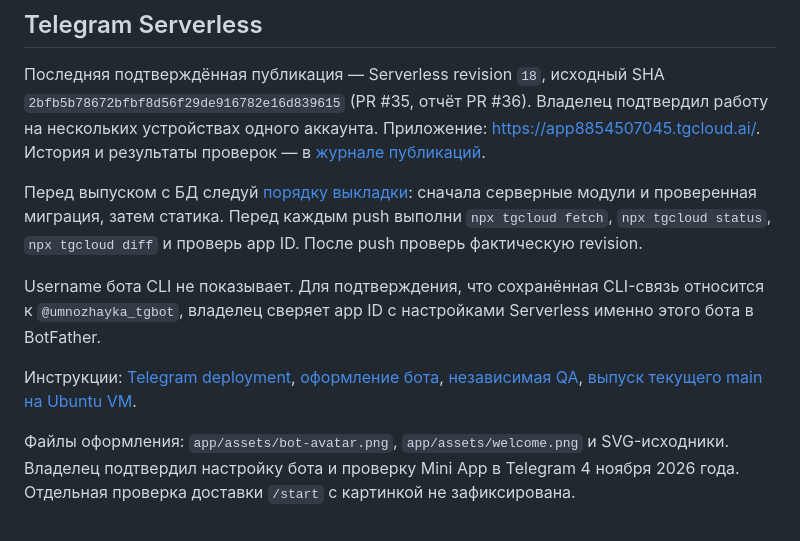
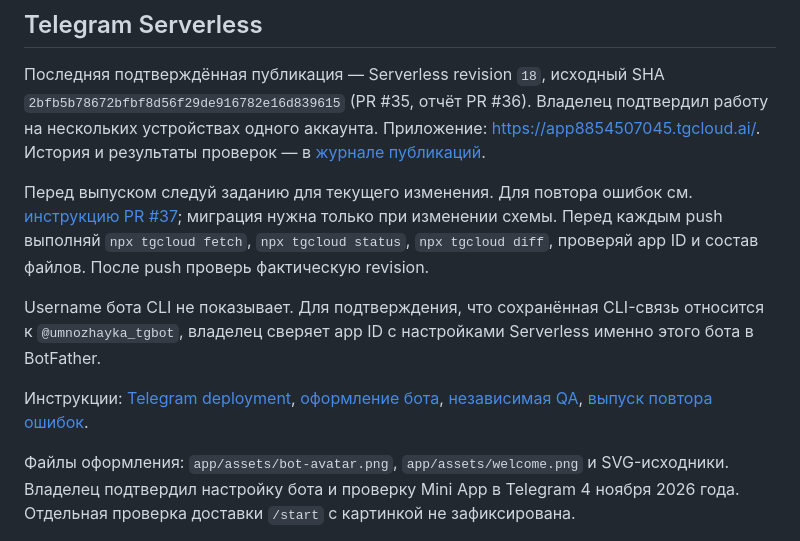
Before and after one commit to dvpot/umnozhayka, a Markdown page: README.md, the part around the change. Rendered like a GitHub page.

Commit message:
docs: add release instructions for PR 37

```diff
--- a/README.md
+++ b/README.md
@@ -23,11 +23,11 @@ Node.js 22.13+. `npm ci && npm run check`. Тесты охватывают 100/1
 
 Последняя подтверждённая публикация — Serverless revision `18`, исходный SHA `2bfb5b78672bfbf8d56f29de916782e16d839615` (PR #35, отчёт PR #36). Владелец подтвердил работу на нескольких устройствах одного аккаунта. Приложение: <https://app8854507045.tgcloud.ai/>. История и результаты проверок — в [журнале публикаций](docs/TELEGRAM_DEPLOY.md).
 
-Перед выпуском с БД следуй [порядку выкладки](docs/CODEX_RELEASE_CURRENT_MAIN_TASK.md): сначала серверные модули и проверенная миграция, затем статика. Перед каждым push выполни `npx tgcloud fetch`, `npx tgcloud status`, `npx tgcloud diff` и проверь app ID. После push проверь фактическую revision.
+Перед выпуском следуй заданию для текущего изменения. Для повтора ошибок см. [инструкцию PR #37](docs/CODEX_RELEASE_PR37_TASK.md); миграция нужна только при изменении схемы. Перед каждым push выполняй `npx tgcloud fetch`, `npx tgcloud status`, `npx tgcloud diff`, проверяй app ID и состав файлов. После push проверь фактическую revision.
 
 Username бота CLI не показывает. Для подтверждения, что сохранённая CLI-связь относится к `@umnozhayka_tgbot`, владелец сверяет app ID с настройками Serverless именно этого бота в BotFather.
 
-Инструкции: [Telegram deployment](docs/TELEGRAM_DEPLOY.md), [оформление бота](docs/BOT_PROFILE.md), [независимая QA](docs/CODEX_CHECK_QA_TASK.md), [выпуск текущего main на Ubuntu VM](docs/CODEX_RELEASE_CURRENT_MAIN_TASK.md).
+Инструкции: [Telegram deployment](docs/TELEGRAM_DEPLOY.md), [оформление бота](docs/BOT_PROFILE.md), [независимая QA](docs/CODEX_CHECK_QA_TASK.md), [выпуск повтора ошибок](docs/CODEX_RELEASE_PR37_TASK.md).
 
 Файлы оформления: `app/assets/bot-avatar.png`, `app/assets/welcome.png` и SVG-исходники. Владелец подтвердил настройку бота и проверку Mini App в Telegram 4 ноября 2026 года. Отдельная проверка доставки `/start` с картинкой не зафиксирована.
 
```
Also changed, not shown: docs/CODEX_RELEASE_PR37_TASK.md (added, +12 -0 lines).
